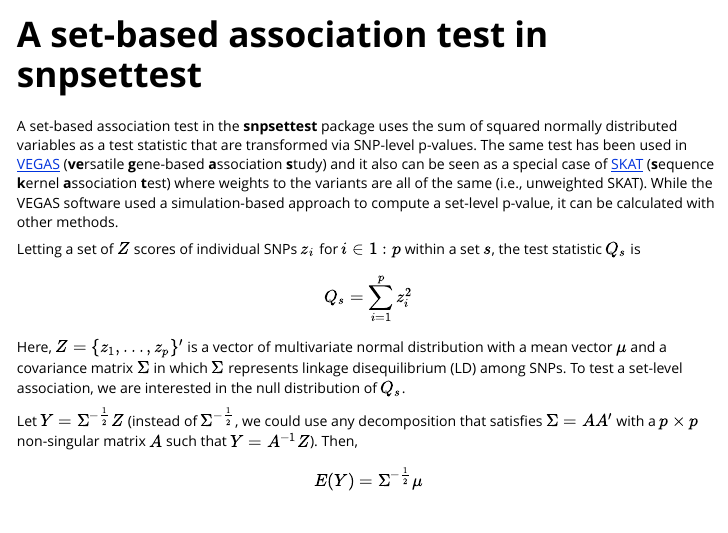
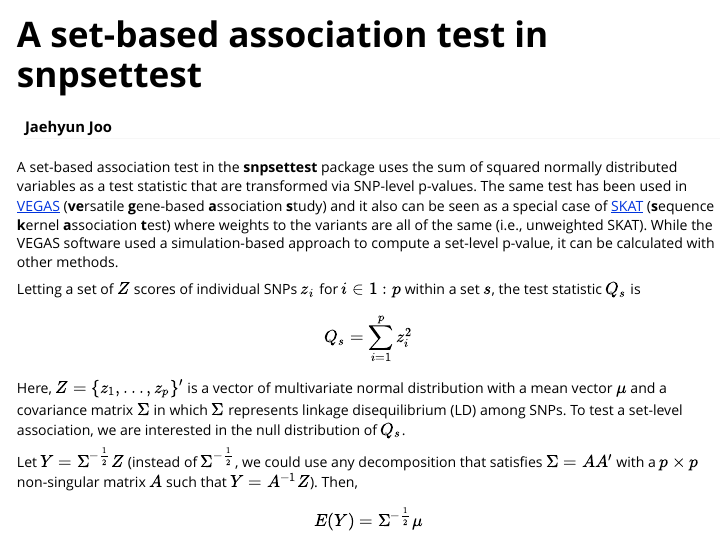
Before and after one commit to HimesGroup/snpsettest, an R Markdown document (vignettes/snpsettest-model.Rmd): the page in a window 1100 px wide, from its top. Rendered offline with R 4.5, knitr and Pandoc, with nearby package versions.

Commit message:
Added author to vignette.

```diff
--- a/vignettes/snpsettest-model.Rmd
+++ b/vignettes/snpsettest-model.Rmd
@@ -1,5 +1,6 @@
 ---
 title: "A set-based association test in snpsettest"
+author: "Jaehyun Joo"
 output: rmarkdown::html_vignette
 vignette: >
   %\VignetteIndexEntry{A set-based association test in snpsettest}
```
